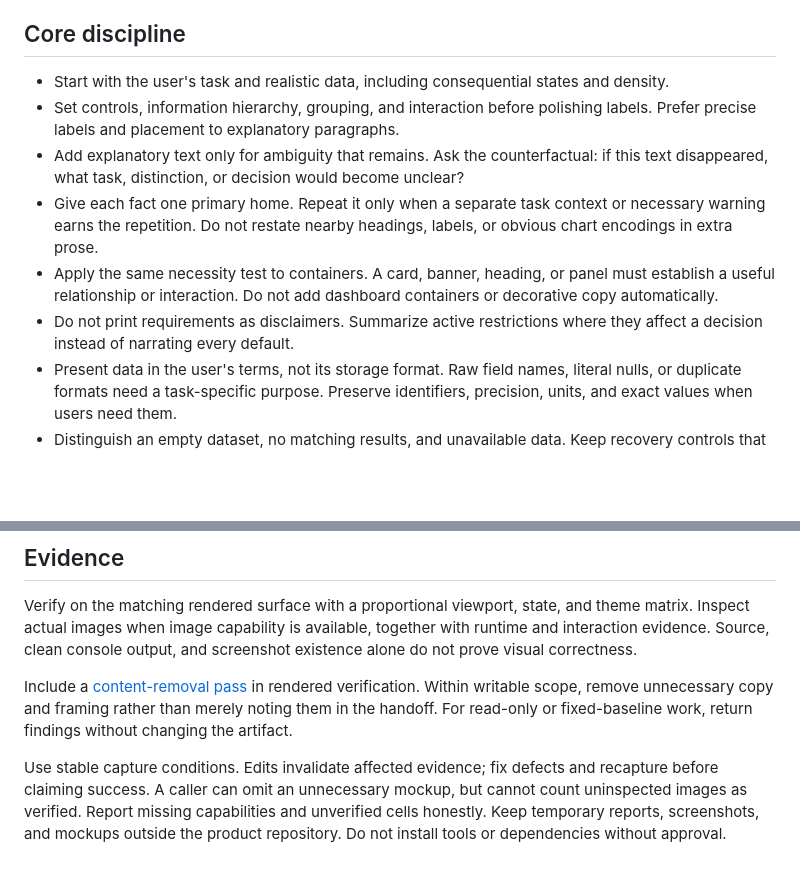
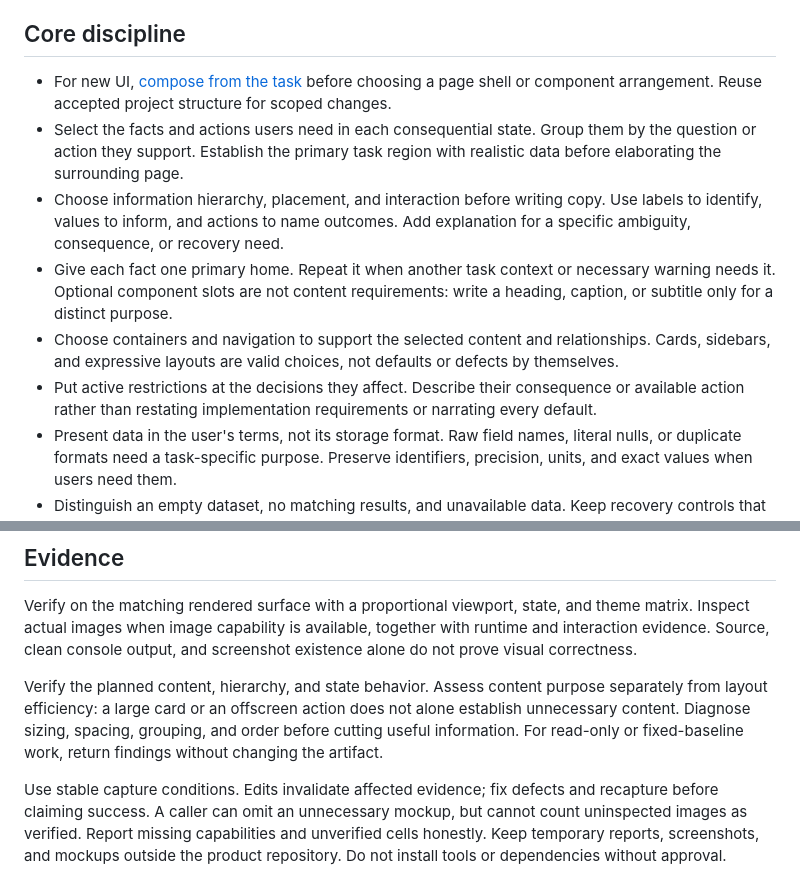
Before and after one commit to rpollard00/skills, a Markdown page: skills/ui-design/SKILL.md, 2 parts joined by grey strips. GitHub-like rendering; blank space fills up the shorter version.

Commit message:
refactor(ui): compose task content before choosing components

```diff
--- a/skills/ui-design/SKILL.md
+++ b/skills/ui-design/SKILL.md
@@ -20,12 +20,12 @@ Reuse accepted project intent and executable constraints. Do not perpetuate know
 
 ## Core discipline
 
-- Start with the user's task and realistic data, including consequential states and density.
-- Set controls, information hierarchy, grouping, and interaction before polishing labels. Prefer precise labels and placement to explanatory paragraphs.
-- Add explanatory text only for ambiguity that remains. Ask the counterfactual: if this text disappeared, what task, distinction, or decision would become unclear?
-- Give each fact one primary home. Repeat it only when a separate task context or necessary warning earns the repetition. Do not restate nearby headings, labels, or obvious chart encodings in extra prose.
-- Apply the same necessity test to containers. A card, banner, heading, or panel must establish a useful relationship or interaction. Do not add dashboard containers or decorative copy automatically.
-- Do not print requirements as disclaimers. Summarize active restrictions where they affect a decision instead of narrating every default.
+- For new UI, [compose from the task](references/DESIGN-DISCIPLINE.md#compose-from-the-task) before choosing a page shell or component arrangement. Reuse accepted project structure for scoped changes.
+- Select the facts and actions users need in each consequential state. Group them by the question or action they support. Establish the primary task region with realistic data before elaborating the surrounding page.
+- Choose information hierarchy, placement, and interaction before writing copy. Use labels to identify, values to inform, and actions to name outcomes. Add explanation for a specific ambiguity, consequence, or recovery need.
+- Give each fact one primary home. Repeat it when another task context or necessary warning needs it. Optional component slots are not content requirements: write a heading, caption, or subtitle only for a distinct purpose.
+- Choose containers and navigation to support the selected content and relationships. Cards, sidebars, and expressive layouts are valid choices, not defaults or defects by themselves.
+- Put active restrictions at the decisions they affect. Describe their consequence or available action rather than restating implementation requirements or narrating every default.
 - Present data in the user's terms, not its storage format. Raw field names, literal nulls, or duplicate formats need a task-specific purpose. Preserve identifiers, precision, units, and exact values when users need them.
 - Distinguish an empty dataset, no matching results, and unavailable data. Keep recovery controls that can help. Omit data-dependent charts, tabs, or pagination when they offer no useful comparison or action. Preserve meaningful zero values and unavailable-action explanations.
 - Preserve important uncertainty, risk, accessibility names, status, warnings, and required terms. Brevity does not justify deleting them.
@@ -48,6 +48,6 @@ Before delegating UI implementation, include this skill and the relevant referen
 
 Verify on the matching rendered surface with a proportional viewport, state, and theme matrix. Inspect actual images when image capability is available, together with runtime and interaction evidence. Source, clean console output, and screenshot existence alone do not prove visual correctness.
 
-Include a [content-removal pass](references/DESIGN-DISCIPLINE.md#content-removal-pass) in rendered verification. Within writable scope, remove unnecessary copy and framing rather than merely noting them in the handoff. For read-only or fixed-baseline work, return findings without changing the artifact.
+Verify the planned content, hierarchy, and state behavior. Assess content purpose separately from layout efficiency: a large card or an offscreen action does not alone establish unnecessary content. Diagnose sizing, spacing, grouping, and order before cutting useful information. For read-only or fixed-baseline work, return findings without changing the artifact.
 
 Use stable capture conditions. Edits invalidate affected evidence; fix defects and recapture before claiming success. A caller can omit an unnecessary mockup, but cannot count uninspected images as verified. Report missing capabilities and unverified cells honestly. Keep temporary reports, screenshots, and mockups outside the product repository. Do not install tools or dependencies without approval.
```
Also changed, not shown: 2 other files.
